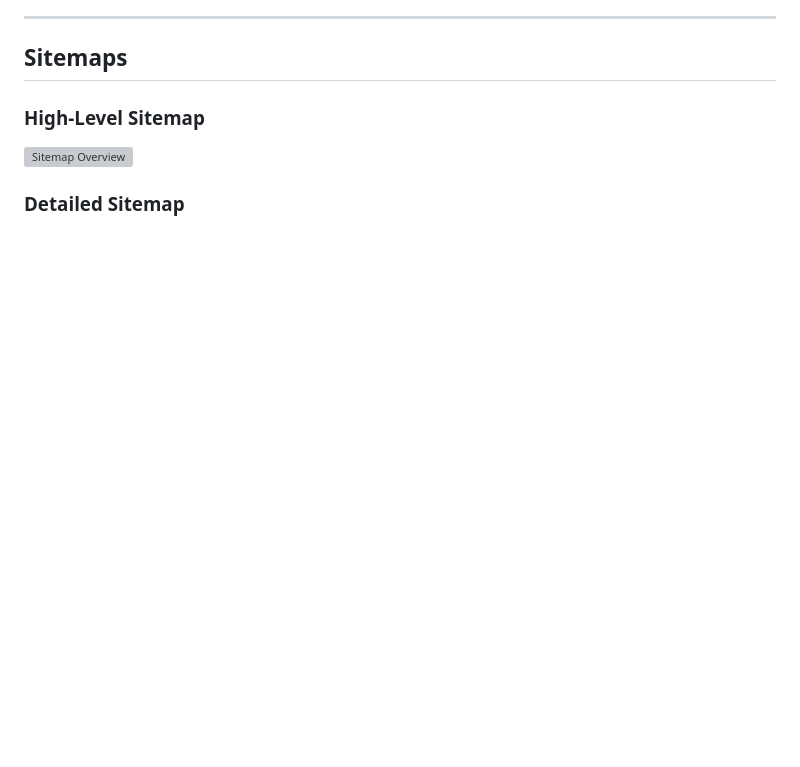
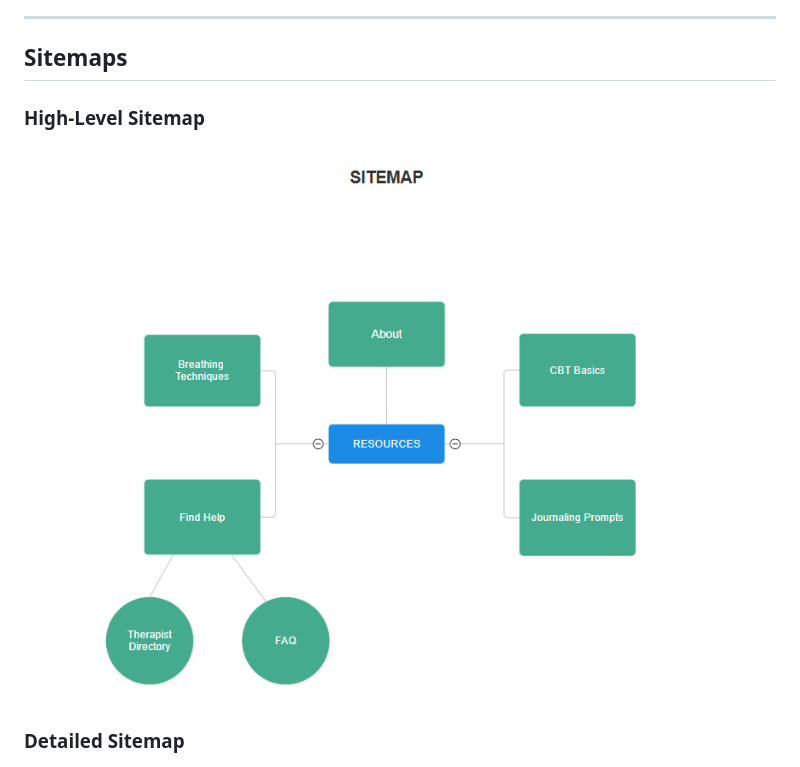
Before and after one commit to nkBot111/ST10490502_WEDE5020, a Markdown page: README.md, the part around the change. GitHub-like rendering; blank space fills up the shorter version; grey boxes are pictures that could not be loaded.

```diff
--- a/README.md
+++ b/README.md
@@ -37,7 +37,7 @@ The website promotes mental health awareness and access to help in a stigma-free
 ## Sitemaps
 
 ### High-Level Sitemap
-![Sitemap Overview](CalmConnect/images/sitemap1.png)
+![Sitemap Overview](/images/sitemap1.png)
 
 ### Detailed Sitemap
 ![Sitemap Detailed](/images/sitemap2.png)
```
